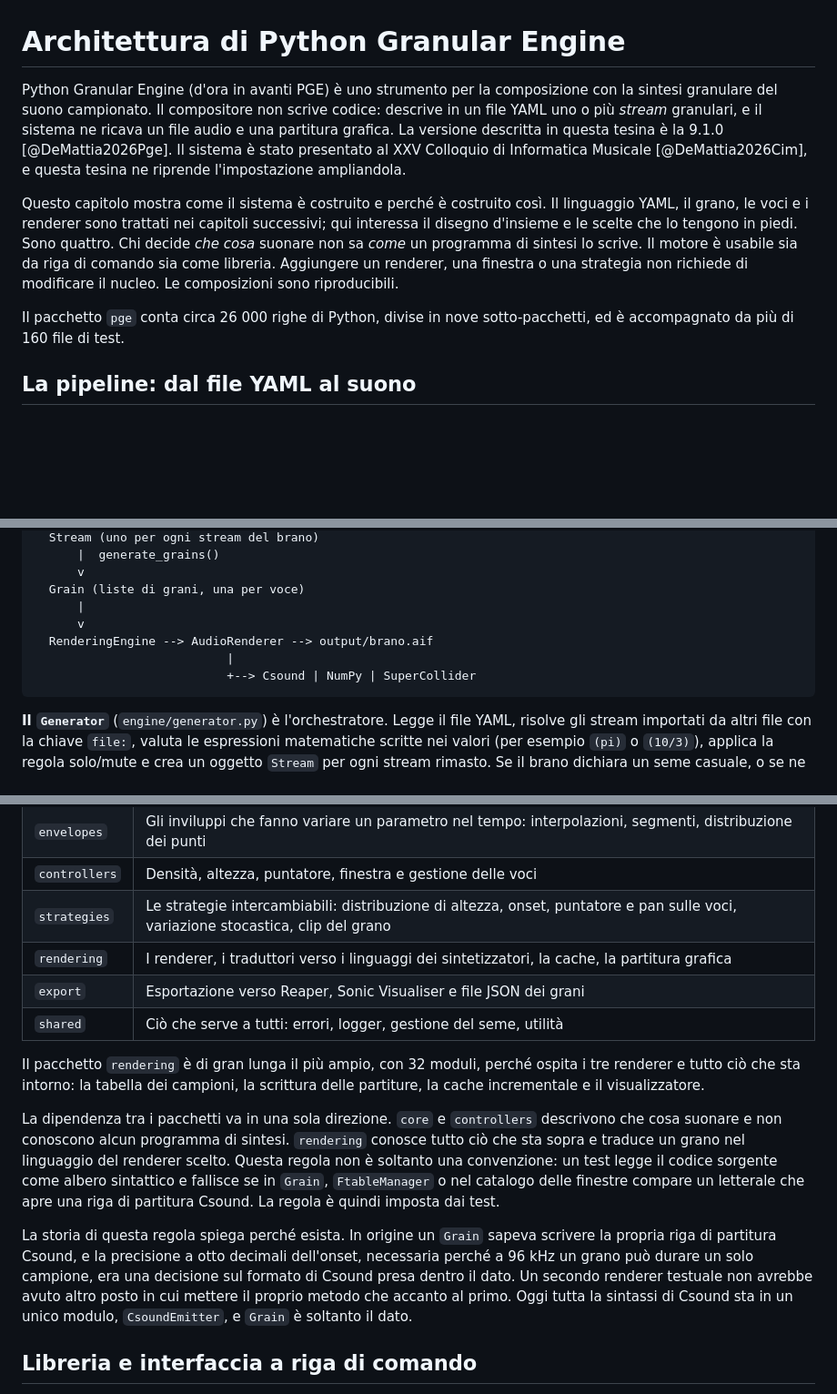
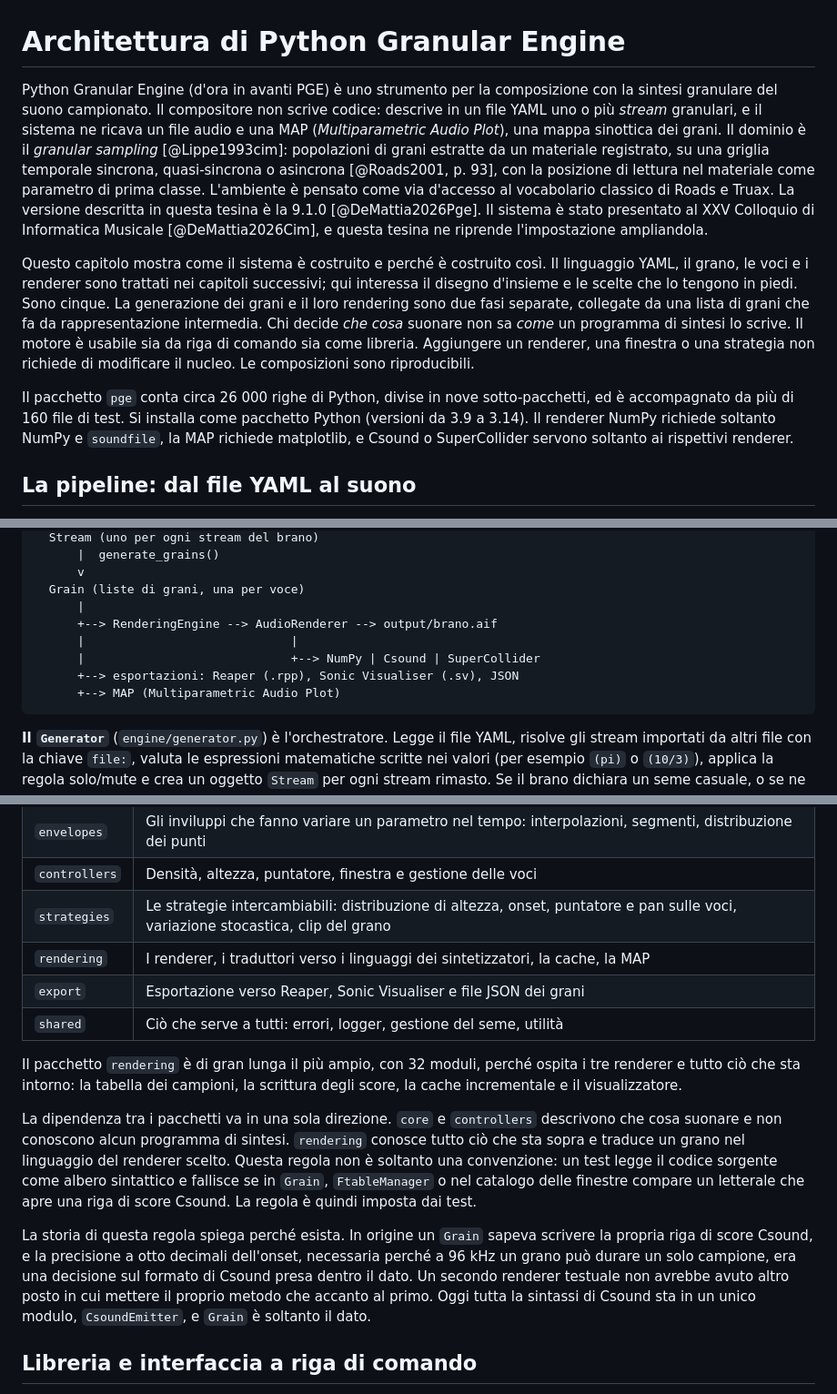
Before and after one commit to MusEl-ConsAq/GRDM-COME02-II, a Markdown page: docs/sezioni/03-ARCHITETTURA.md, 3 parts joined by grey strips. Shown at 91% size. Rendered like a GitHub page; blank space fills up the shorter version.

Commit message:
Rivede i capitoli 3-5 sul paper: lista di grani come rappresentazione intermedia, MAP al posto di partitura

````diff
--- a/docs/sezioni/03-ARCHITETTURA.md
+++ b/docs/sezioni/03-ARCHITETTURA.md
@@ -1,10 +1,10 @@
 # Architettura di Python Granular Engine
 
-Python Granular Engine (d'ora in avanti PGE) è uno strumento per la composizione con la sintesi granulare del suono campionato. Il compositore non scrive codice: descrive in un file YAML uno o più *stream* granulari, e il sistema ne ricava un file audio e una partitura grafica. La versione descritta in questa tesina è la 9.1.0 [@DeMattia2026Pge]. Il sistema è stato presentato al XXV Colloquio di Informatica Musicale [@DeMattia2026Cim], e questa tesina ne riprende l'impostazione ampliandola.
+Python Granular Engine (d'ora in avanti PGE) è uno strumento per la composizione con la sintesi granulare del suono campionato. Il compositore non scrive codice: descrive in un file YAML uno o più *stream* granulari, e il sistema ne ricava un file audio e una MAP (*Multiparametric Audio Plot*), una mappa sinottica dei grani. Il dominio è il *granular sampling* [@Lippe1993cim]: popolazioni di grani estratte da un materiale registrato, su una griglia temporale sincrona, quasi-sincrona o asincrona [@Roads2001, p. 93], con la posizione di lettura nel materiale come parametro di prima classe. L'ambiente è pensato come via d'accesso al vocabolario classico di Roads e Truax. La versione descritta in questa tesina è la 9.1.0 [@DeMattia2026Pge]. Il sistema è stato presentato al XXV Colloquio di Informatica Musicale [@DeMattia2026Cim], e questa tesina ne riprende l'impostazione ampliandola.
 
-Questo capitolo mostra come il sistema è costruito e perché è costruito così. Il linguaggio YAML, il grano, le voci e i renderer sono trattati nei capitoli successivi; qui interessa il disegno d'insieme e le scelte che lo tengono in piedi. Sono quattro. Chi decide *che cosa* suonare non sa *come* un programma di sintesi lo scrive. Il motore è usabile sia da riga di comando sia come libreria. Aggiungere un renderer, una finestra o una strategia non richiede di modificare il nucleo. Le composizioni sono riproducibili.
+Questo capitolo mostra come il sistema è costruito e perché è costruito così. Il linguaggio YAML, il grano, le voci e i renderer sono trattati nei capitoli successivi; qui interessa il disegno d'insieme e le scelte che lo tengono in piedi. Sono cinque. La generazione dei grani e il loro rendering sono due fasi separate, collegate da una lista di grani che fa da rappresentazione intermedia. Chi decide *che cosa* suonare non sa *come* un programma di sintesi lo scrive. Il motore è usabile sia da riga di comando sia come libreria. Aggiungere un renderer, una finestra o una strategia non richiede di modificare il nucleo. Le composizioni sono riproducibili.
 
-Il pacchetto `pge` conta circa 26 000 righe di Python, divise in nove sotto-pacchetti, ed è accompagnato da più di 160 file di test.
+Il pacchetto `pge` conta circa 26 000 righe di Python, divise in nove sotto-pacchetti, ed è accompagnato da più di 160 file di test. Si installa come pacchetto Python (versioni da 3.9 a 3.14). Il renderer NumPy richiede soltanto NumPy e `soundfile`, la MAP richiede matplotlib, e Csound o SuperCollider servono soltanto ai rispettivi renderer.
 
 <!-- DA INSERIRE: schema della pipeline come figura (docs/images/pipeline.png) -->
 
@@ -24,10 +24,11 @@ configs/brano.yml
       v
   Grain (liste di grani, una per voce)
       |
-      v
-  RenderingEngine --> AudioRenderer --> output/brano.aif
-                           |
-                           +--> Csound | NumPy | SuperCollider
+      +--> RenderingEngine --> AudioRenderer --> output/brano.aif
+      |                             |
+      |                             +--> NumPy | Csound | SuperCollider
+      +--> esportazioni: Reaper (.rpp), Sonic Visualiser (.sv), JSON
+      +--> MAP (Multiparametric Audio Plot)
 ```
 
 **Il `Generator`** (`engine/generator.py`) è l'orchestratore. Legge il file YAML, risolve gli stream importati da altri file con la chiave `file:`, valuta le espressioni matematiche scritte nei valori (per esempio `(pi)` o `(10/3)`), applica la regola solo/mute e crea un oggetto `Stream` per ogni stream rimasto. Se il brano dichiara un seme casuale, o se ne viene fissato uno per la sessione, il `Generator` lo propaga a tutti i componenti stocastici.
@@ -54,15 +57,15 @@ I nove sotto-pacchetti di `pge` seguono la pipeline. La tabella riassume il ruol
 | `envelopes` | Gli inviluppi che fanno variare un parametro nel tempo: interpolazioni, segmenti, distribuzione dei punti |
 | `controllers` | Densità, altezza, puntatore, finestra e gestione delle voci |
 | `strategies` | Le strategie intercambiabili: distribuzione di altezza, onset, puntatore e pan sulle voci, variazione stocastica, clip del grano |
-| `rendering` | I renderer, i traduttori verso i linguaggi dei sintetizzatori, la cache, la partitura grafica |
+| `rendering` | I renderer, i traduttori verso i linguaggi dei sintetizzatori, la cache, la MAP |
 | `export` | Esportazione verso Reaper, Sonic Visualiser e file JSON dei grani |
 | `shared` | Ciò che serve a tutti: errori, logger, gestione del seme, utilità |
 
-Il pacchetto `rendering` è di gran lunga il più ampio, con 32 moduli, perché ospita i tre renderer e tutto ciò che sta intorno: la tabella dei campioni, la scrittura delle partiture, la cache incrementale e il visualizzatore.
+Il pacchetto `rendering` è di gran lunga il più ampio, con 32 moduli, perché ospita i tre renderer e tutto ciò che sta intorno: la tabella dei campioni, la scrittura degli score, la cache incrementale e il visualizzatore.
 
-La dipendenza tra i pacchetti va in una sola direzione. `core` e `controllers` descrivono che cosa suonare e non conoscono alcun programma di sintesi. `rendering` conosce tutto ciò che sta sopra e traduce un grano nel linguaggio del renderer scelto. Questa regola non è soltanto una convenzione: un test legge il codice sorgente come albero sintattico e fallisce se in `Grain`, `FtableManager` o nel catalogo delle finestre compare un letterale che apre una riga di partitura Csound. La regola è quindi imposta dai test.
+La dipendenza tra i pacchetti va in una sola direzione. `core` e `controllers` descrivono che cosa suonare e non conoscono alcun programma di sintesi. `rendering` conosce tutto ciò che sta sopra e traduce un grano nel linguaggio del renderer scelto. Questa regola non è soltanto una convenzione: un test legge il codice sorgente come albero sintattico e fallisce se in `Grain`, `FtableManager` o nel catalogo delle finestre compare un letterale che apre una riga di score Csound. La regola è quindi imposta dai test.
 
-La storia di questa regola spiega perché esista. In origine un `Grain` sapeva scrivere la propria riga di partitura Csound, e la precisione a otto decimali dell'onset, necessaria perché a 96 kHz un grano può durare un solo campione, era una decisione sul formato di Csound presa dentro il dato. Un secondo renderer testuale non avrebbe avuto altro posto in cui mettere il proprio metodo che accanto al primo. Oggi tutta la sintassi di Csound sta in un unico modulo, `CsoundEmitter`, e `Grain` è soltanto il dato.
+La storia di questa regola spiega perché esista. In origine un `Grain` sapeva scrivere la propria riga di score Csound, e la precisione a otto decimali dell'onset, necessaria perché a 96 kHz un grano può durare un solo campione, era una decisione sul formato di Csound presa dentro il dato. Un secondo renderer testuale non avrebbe avuto altro posto in cui mettere il proprio metodo che accanto al primo. Oggi tutta la sintassi di Csound sta in un unico modulo, `CsoundEmitter`, e `Grain` è soltanto il dato.
 
 ## Libreria e interfaccia a riga di comando
 
````
Also changed, not shown: other parts of docs/sezioni/03-ARCHITETTURA.md (+5 -3 lines), docs/sezioni/04-LINGUAGGIO-YAML.md (+5 -5 lines), docs/sezioni/05-GRANO-E-STREAM.md (+2 -2 lines).
